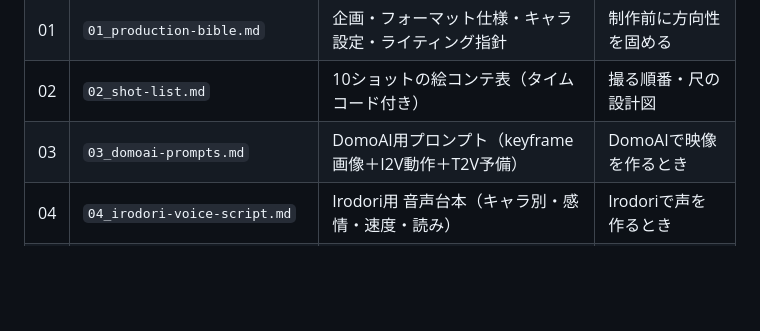
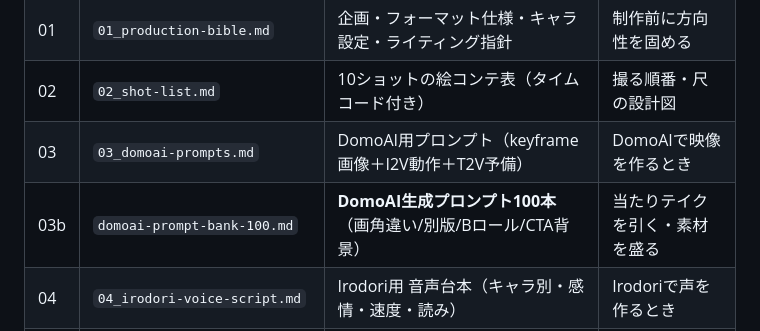
Before and after one commit to fujimoto198904-hash/bottlePV, a Markdown page: bottle-scanner-video/README.md, the part around the change. GitHub-like rendering; blank space fills up the shorter version.

```diff
--- a/bottle-scanner-video/README.md
+++ b/bottle-scanner-video/README.md
@@ -16,6 +16,7 @@
 | 01 | `01_production-bible.md` | 企画・フォーマット仕様・キャラ設定・ライティング指針 | 制作前に方向性を固める |
 | 02 | `02_shot-list.md` | 10ショットの絵コンテ表（タイムコード付き） | 撮る順番・尺の設計図 |
 | 03 | `03_domoai-prompts.md` | DomoAI用プロンプト（keyframe画像＋I2V動作＋T2V予備） | DomoAIで映像を作るとき |
+| 03b | `domoai-prompt-bank-100.md` | **DomoAI生成プロンプト100本**（画角違い/別版/Bロール/CTA背景） | 当たりテイクを引く・素材を盛る |
 | 04 | `04_irodori-voice-script.md` | Irodori用 音声台本（キャラ別・感情・速度・読み） | Irodoriで声を作るとき |
 | 05 | `05_se-bgm-cue-sheet.md` | SE/BGMキューシート・通知音スペック | 音の素材を集めるとき |
 | 06 | `06_graphics-telop-spec.md` | テロップ・字幕・CTAコピー・デザイン仕様 | 文字とグラフィックを載せるとき |
```
Also changed, not shown: bottle-scanner-video/domoai-prompt-bank-100.md (added, +198 -0 lines).
